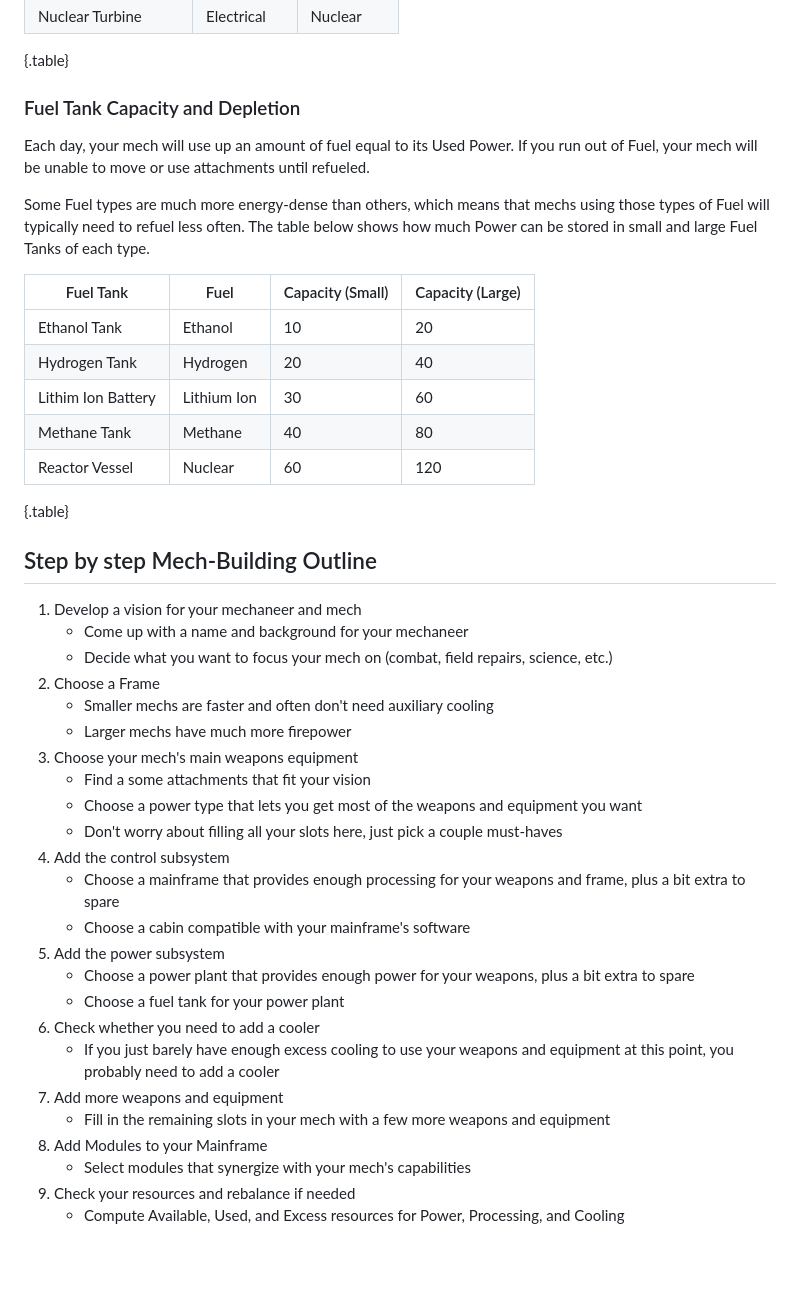
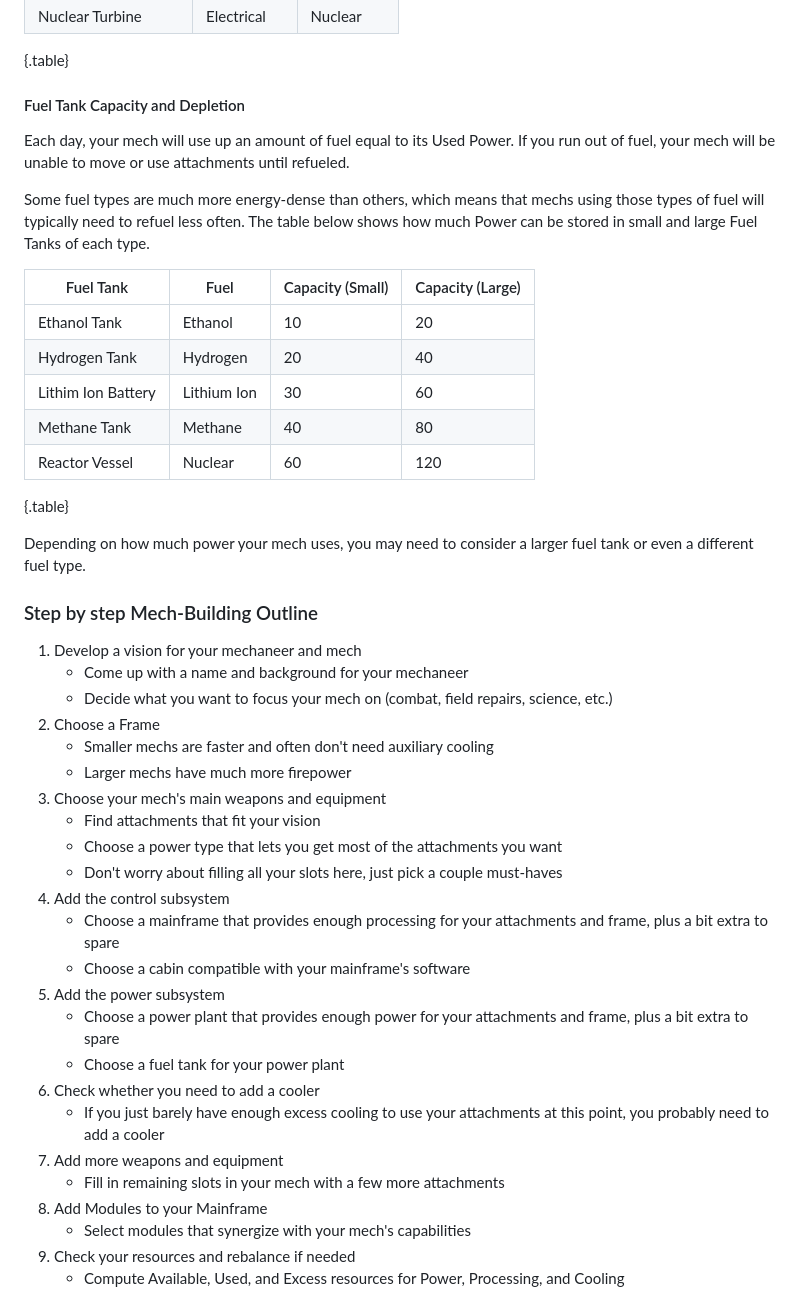
Before and after one commit to mechtronica/mechtronica.net, a Markdown page: rules/mech-building/planning.md, the part around the change printed below. Drawn GitHub-style; blank space fills up the shorter version.

Commit message:
Polish up rules/planning

```diff
--- a/rules/mech-building/planning.md
+++ b/rules/mech-building/planning.md
@@ -58,10 +58,10 @@ Power Plants are categorized based on what type of power they generate and what
 
 {.table}
 
-### Fuel Tank Capacity and Depletion
-Each day, your mech will use up an amount of fuel equal to its Used Power. If you run out of Fuel, your mech will be unable to move or use attachments until refueled.
+#### Fuel Tank Capacity and Depletion
+Each day, your mech will use up an amount of fuel equal to its Used Power. If you run out of fuel, your mech will be unable to move or use attachments until refueled.
 
-Some Fuel types are much more energy-dense than others, which means that mechs using those types of Fuel will typically need to refuel less often. The table below shows how much Power can be stored in small and large Fuel Tanks of each type.
+Some fuel types are much more energy-dense than others, which means that mechs using those types of fuel will typically need to refuel less often. The table below shows how much Power can be stored in small and large Fuel Tanks of each type.
 
 | Fuel Tank          | Fuel        | Capacity (Small) | Capacity (Large) |
 | ------------------ | ----------- | ---------------- | ---------------- |
@@ -73,7 +73,9 @@ Some Fuel types are much more energy-dense than others, which means that mechs u
 
 {.table}
 
-## Step by step Mech-Building Outline
+Depending on how much power your mech uses, you may need to consider a larger fuel tank or even a different fuel type.
+
+### Step by step Mech-Building Outline
 
 1. Develop a vision for your mechaneer and mech
     - Come up with a name and background for your mechaneer
@@ -81,20 +83,20 @@ Some Fuel types are much more energy-dense than others, which means that mechs u
 2. Choose a Frame
     - Smaller mechs are faster and often don't need auxiliary cooling
     - Larger mechs have much more firepower
-3. Choose your mech's main weapons equipment
-    - Find a some attachments that fit your vision
-    - Choose a power type that lets you get most of the weapons and equipment you want
+3. Choose your mech's main weapons and equipment
+    - Find attachments that fit your vision
+    - Choose a power type that lets you get most of the attachments you want
     - Don't worry about filling all your slots here, just pick a couple must-haves
 4. Add the control subsystem
-    - Choose a mainframe that provides enough processing for your weapons and frame, plus a bit extra to spare
+    - Choose a mainframe that provides enough processing for your attachments and frame, plus a bit extra to spare
     - Choose a cabin compatible with your mainframe's software
 5. Add the power subsystem
-    - Choose a power plant that provides enough power for your weapons, plus a bit extra to spare
+    - Choose a power plant that provides enough power for your attachments and frame, plus a bit extra to spare
     - Choose a fuel tank for your power plant
 6. Check whether you need to add a cooler
-    - If you just barely have enough excess cooling to use your weapons and equipment at this point, you probably need to add a cooler
+    - If you just barely have enough excess cooling to use your attachments at this point, you probably need to add a cooler
 7. Add more weapons and equipment
-    - Fill in the remaining slots in your mech with a few more weapons and equipment
+    - Fill in remaining slots in your mech with a few more attachments
 8. Add Modules to your Mainframe
     - Select modules that synergize with your mech's capabilities
 8. Check your resources and rebalance if needed
```
Also changed, not shown: other parts of rules/mech-building/planning.md (+12 -12 lines).
